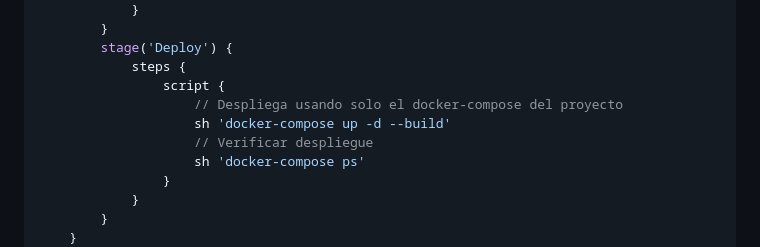
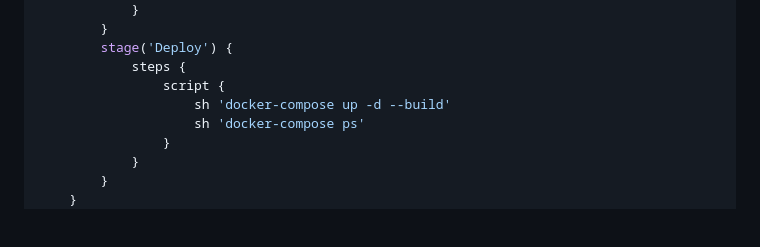
Before and after one commit to fmartingv/Pipeline-CICD-Jenkins-AWS, a Markdown page: README.md, the part around the change. Drawn GitHub-style; blank space fills up the shorter version.

```diff
--- a/README.md
+++ b/README.md
@@ -107,9 +107,7 @@ pipeline {
         stage('Deploy') {
             steps {
                 script {
-                    // Despliega usando solo el docker-compose del proyecto
                     sh 'docker-compose up -d --build'
-                    // Verificar despliegue
                     sh 'docker-compose ps'
                 }
             }
```
